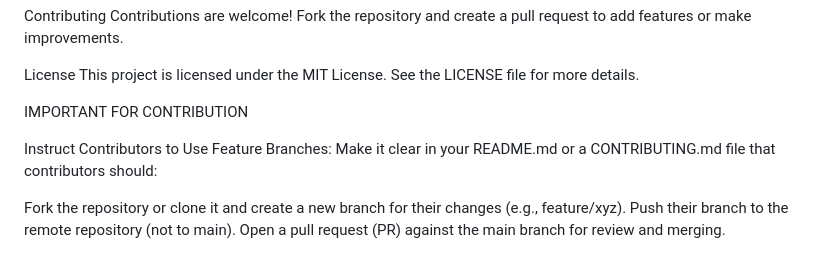
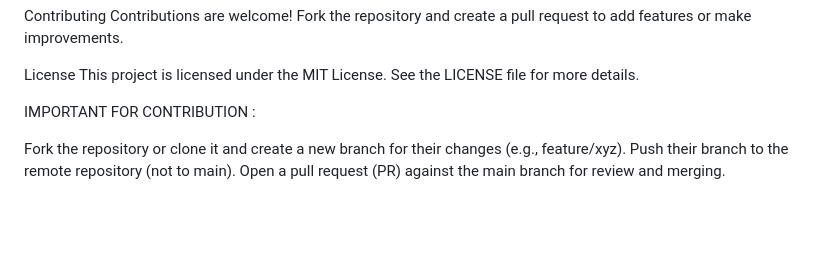
Before and after one commit to rehanraja-dev/Wedding-Django, a Markdown page: README.md, the part around the change. GitHub-like rendering; blank space fills up the shorter version.

```diff
--- a/README.md
+++ b/README.md
@@ -79,9 +79,7 @@ Contributions are welcome! Fork the repository and create a pull request to add
 License
 This project is licensed under the MIT License. See the LICENSE file for more details.
 
-IMPORTANT FOR CONTRIBUTION
-
-Instruct Contributors to Use Feature Branches: Make it clear in your README.md or a CONTRIBUTING.md file that contributors should:
+IMPORTANT FOR CONTRIBUTION :
 
 Fork the repository or clone it and create a new branch for their changes (e.g., feature/xyz).
 Push their branch to the remote repository (not to main).
```
